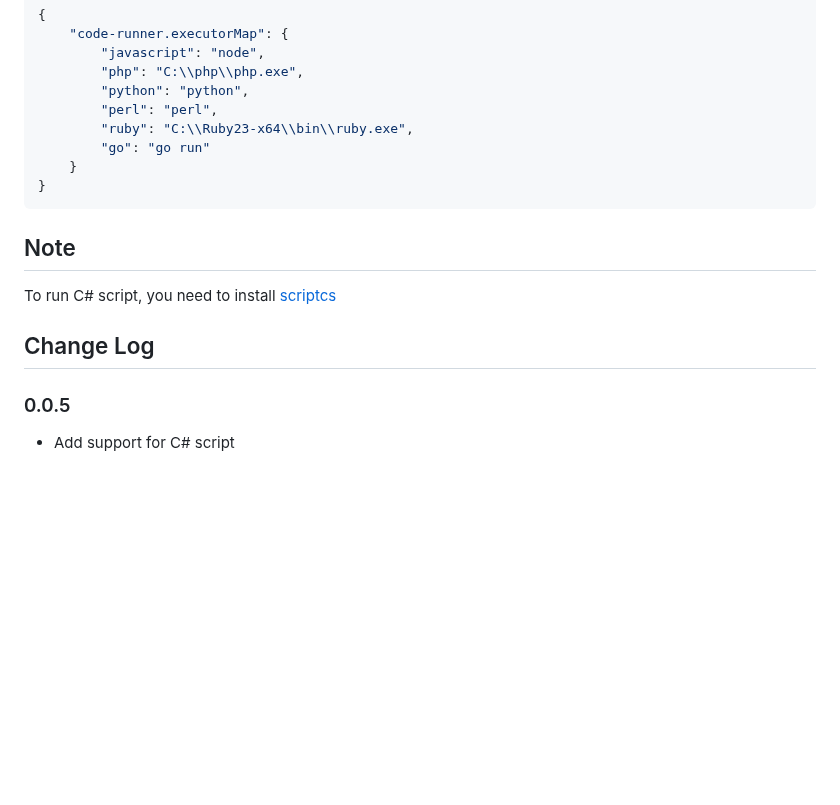
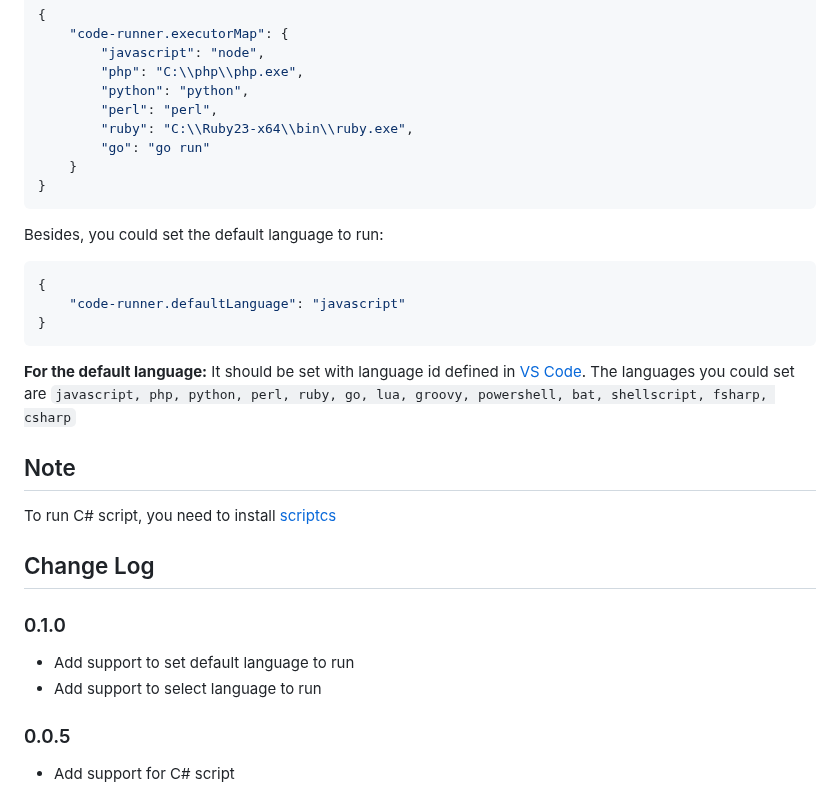
Before and after one commit to formulahendry/vscode-code-runner, a Markdown page: README.md, the part around one of its changes. GitHub-like rendering; blank space fills up the shorter version.

````diff
--- a/README.md
+++ b/README.md
@@ -36,10 +42,22 @@ e.g. To set the interpreter PATH for ruby and php:
 }
 ```
 
+Besides, you could set the default language to run:
+```json
+{
+    "code-runner.defaultLanguage": "javascript"
+}
+```
+**For the default language:** It should be set with language id defined in [VS Code](https://github.com/Microsoft/vscode/tree/master/extensions). The languages you could set are `javascript, php, python, perl, ruby, go, lua, groovy, powershell, bat, shellscript, fsharp, csharp`
+
 ## Note
 To run C# script, you need to install [scriptcs](http://scriptcs.net/)
 
 ## Change Log
+### 0.1.0
+* Add support to set default language to run
+* Add support to select language to run
+
 ### 0.0.5
 * Add support for C# script
 
````
Also changed, not shown: other parts of README.md (+6 -0 lines), images/usageRunByLanguage.gif (added), 3 other files.
